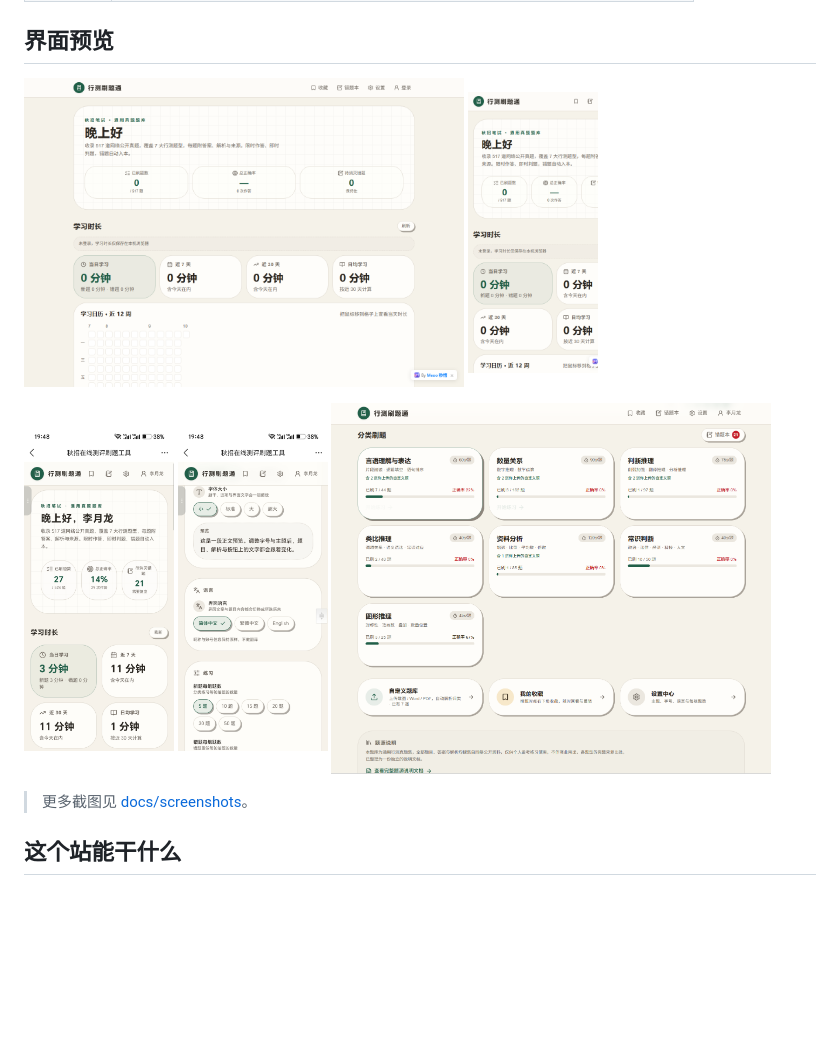
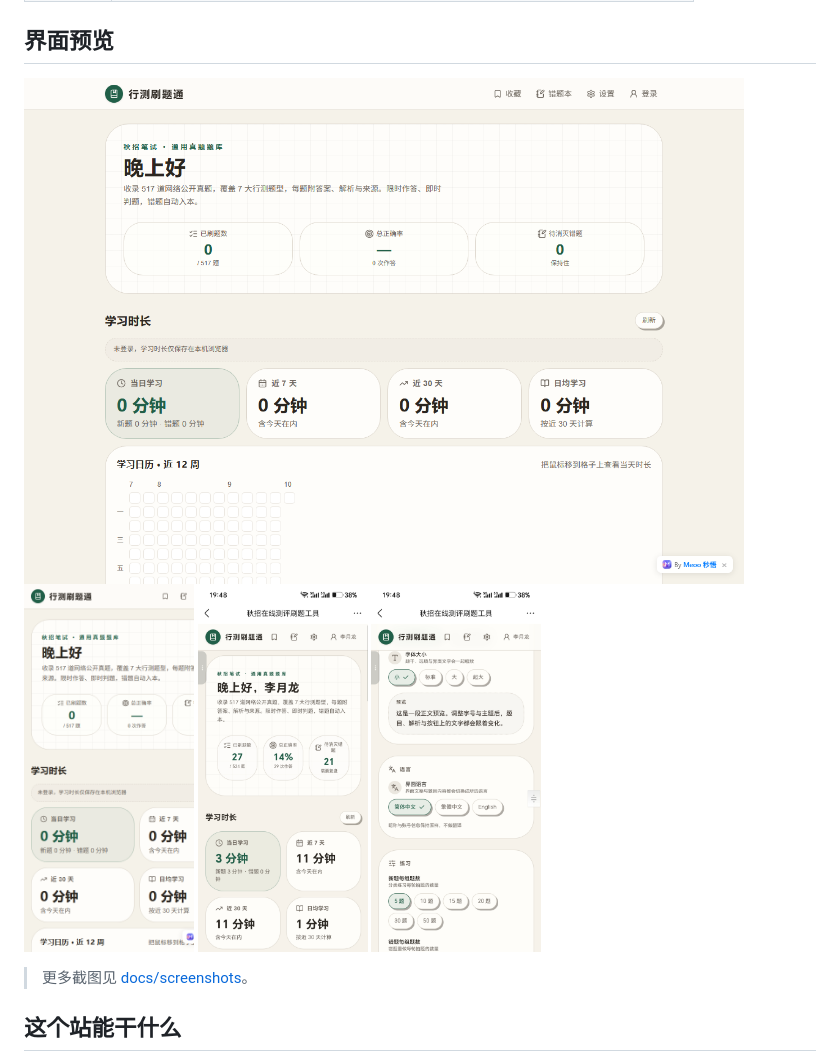
Before and after one commit to Aslan1113/Aslan1113.github.io, a Markdown page: README.md, the part around the change. Rendered like a GitHub page; blank space fills up the shorter version.

Commit message:
docs(README): 界面预览改为电脑端单行 + 手机端等宽一行

```diff
--- a/README.md
+++ b/README.md
@@ -29,15 +29,12 @@
 
 ## 界面预览
 
-<p>
-<img src="docs/screenshots/live-home-desktop.png" width="440" alt="电脑端首页">
-<img src="docs/screenshots/live-home-mobile.png" width="130" alt="手机端首页">
-</p>
+<img src="docs/screenshots/live-home-desktop.png" width="720" alt="电脑端首页">
 
 <p>
-<img src="docs/screenshots/mobile-01.jpg" width="150" alt="手机端刷题">
-<img src="docs/screenshots/mobile-04.jpg" width="150" alt="手机端解析">
-<img src="docs/screenshots/desktop-02.png" width="440" alt="电脑端刷题">
+<img src="docs/screenshots/live-home-mobile.png" width="170" alt="手机端首页">
+<img src="docs/screenshots/mobile-01.jpg" width="170" alt="手机端刷题">
+<img src="docs/screenshots/mobile-04.jpg" width="170" alt="手机端解析">
 </p>
 
 > 更多截图见 [docs/screenshots](docs/screenshots)。
```
